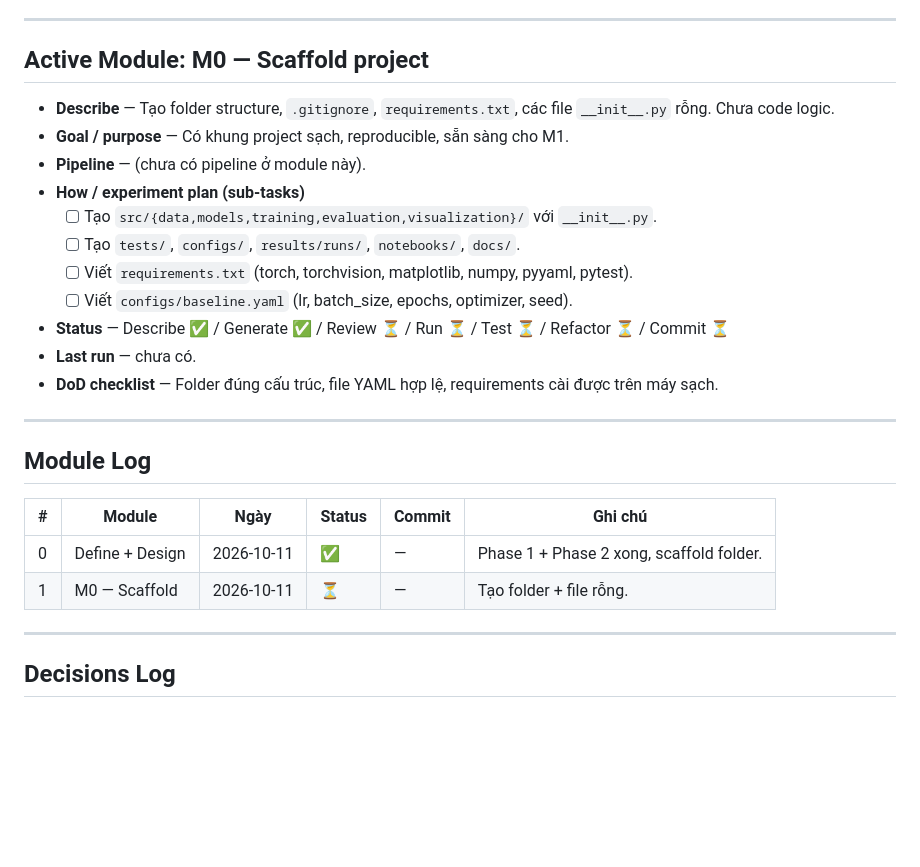
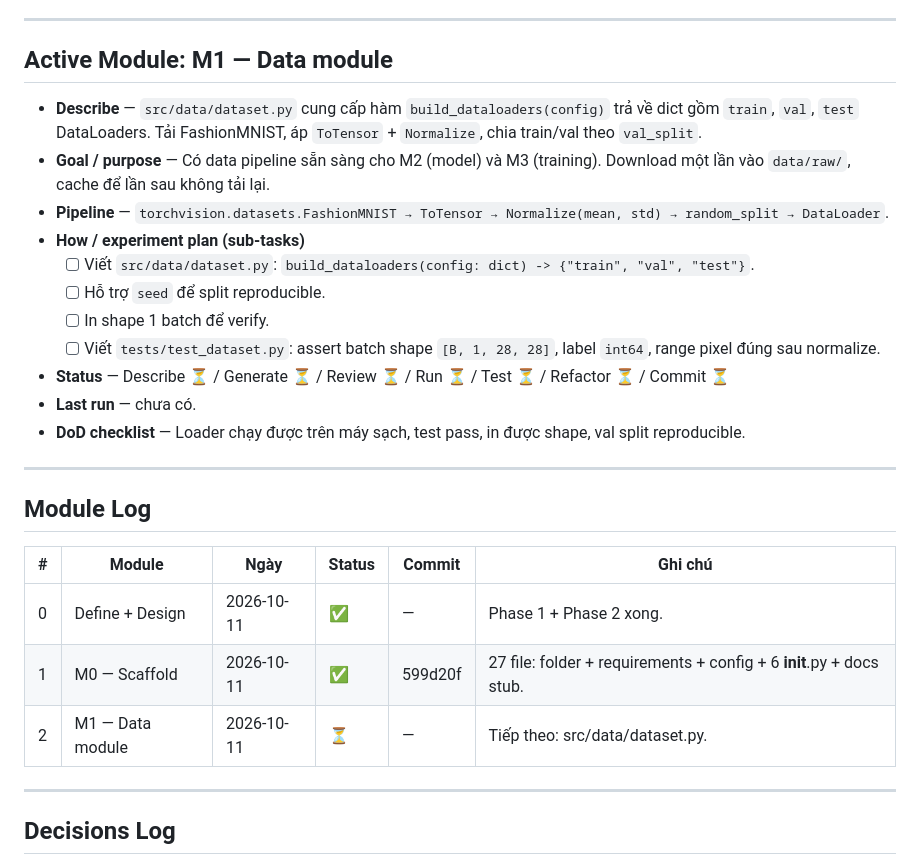
Before and after one commit to Sper-il/Lab1, a Markdown page: progress_status.md, the part around the change. GitHub-like rendering; blank space fills up the shorter version.

Commit message:
docs(progress): mark M0 done, activate M1 data module
Co-authored-by: Cursor <cursoragent@cursor.com>

```diff
--- a/progress_status.md
+++ b/progress_status.md
@@ -212,19 +212,19 @@ results/runs/<ts>/metrics.json + ảnh PNG
 
 ---
 
-## Active Module: M0 — Scaffold project
+## Active Module: M1 — Data module
 
-- **Describe** — Tạo folder structure, `.gitignore`, `requirements.txt`, các file `__init__.py` rỗng. Chưa code logic.
-- **Goal / purpose** — Có khung project sạch, reproducible, sẵn sàng cho M1.
-- **Pipeline** — (chưa có pipeline ở module này).
+- **Describe** — `src/data/dataset.py` cung cấp hàm `build_dataloaders(config)` trả về dict gồm `train`, `val`, `test` DataLoaders. Tải FashionMNIST, áp `ToTensor` + `Normalize`, chia train/val theo `val_split`.
+- **Goal / purpose** — Có data pipeline sẵn sàng cho M2 (model) và M3 (training). Download một lần vào `data/raw/`, cache để lần sau không tải lại.
+- **Pipeline** — `torchvision.datasets.FashionMNIST → ToTensor → Normalize(mean, std) → random_split → DataLoader`.
 - **How / experiment plan (sub-tasks)**
-  - [ ] Tạo `src/{data,models,training,evaluation,visualization}/` với `__init__.py`.
-  - [ ] Tạo `tests/`, `configs/`, `results/runs/`, `notebooks/`, `docs/`.
-  - [ ] Viết `requirements.txt` (torch, torchvision, matplotlib, numpy, pyyaml, pytest).
-  - [ ] Viết `configs/baseline.yaml` (lr, batch_size, epochs, optimizer, seed).
-- **Status** — Describe ✅ / Generate ✅ / Review ⏳ / Run ⏳ / Test ⏳ / Refactor ⏳ / Commit ⏳
+  - [ ] Viết `src/data/dataset.py`: `build_dataloaders(config: dict) -> {"train", "val", "test"}`.
+  - [ ] Hỗ trợ `seed` để split reproducible.
+  - [ ] In shape 1 batch để verify.
+  - [ ] Viết `tests/test_dataset.py`: assert batch shape `[B, 1, 28, 28]`, label `int64`, range pixel đúng sau normalize.
+- **Status** — Describe ⏳ / Generate ⏳ / Review ⏳ / Run ⏳ / Test ⏳ / Refactor ⏳ / Commit ⏳
 - **Last run** — chưa có.
-- **DoD checklist** — Folder đúng cấu trúc, file YAML hợp lệ, requirements cài được trên máy sạch.
+- **DoD checklist** — Loader chạy được trên máy sạch, test pass, in được shape, val split reproducible.
 
 ---
 
@@ -232,8 +232,9 @@ results/runs/<ts>/metrics.json + ảnh PNG
 
 | # | Module | Ngày | Status | Commit | Ghi chú |
 |---|--------|------|--------|--------|---------|
-| 0 | Define + Design | 2026-10-11 | ✅ | — | Phase 1 + Phase 2 xong, scaffold folder. |
-| 1 | M0 — Scaffold | 2026-10-11 | ⏳ | — | Tạo folder + file rỗng. |
+| 0 | Define + Design | 2026-10-11 | ✅ | — | Phase 1 + Phase 2 xong. |
+| 1 | M0 — Scaffold | 2026-10-11 | ✅ | 599d20f | 27 file: folder + requirements + config + 6 __init__.py + docs stub. |
+| 2 | M1 — Data module | 2026-10-11 | ⏳ | — | Tiếp theo: src/data/dataset.py. |
 
 ---
 
```
